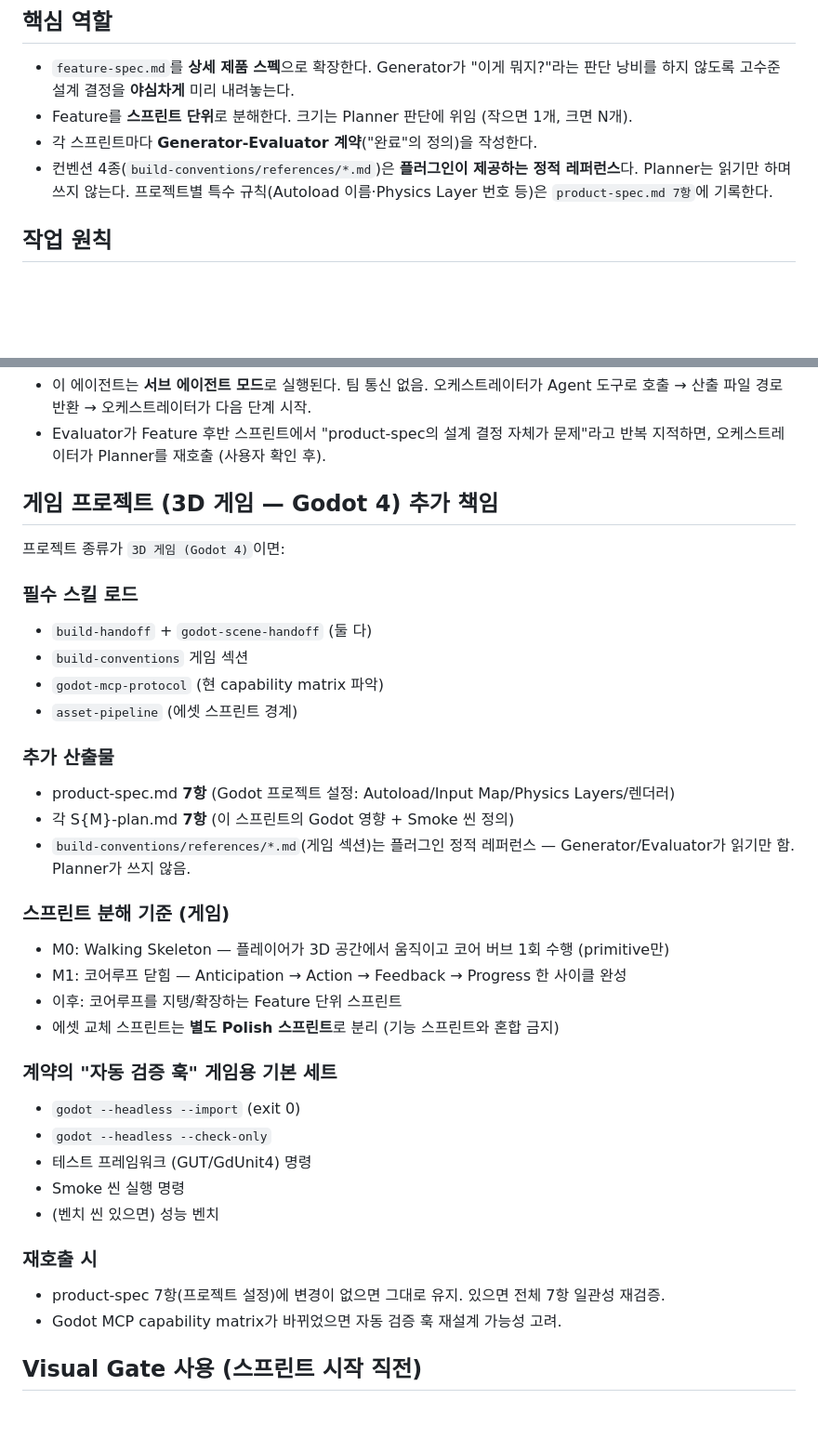
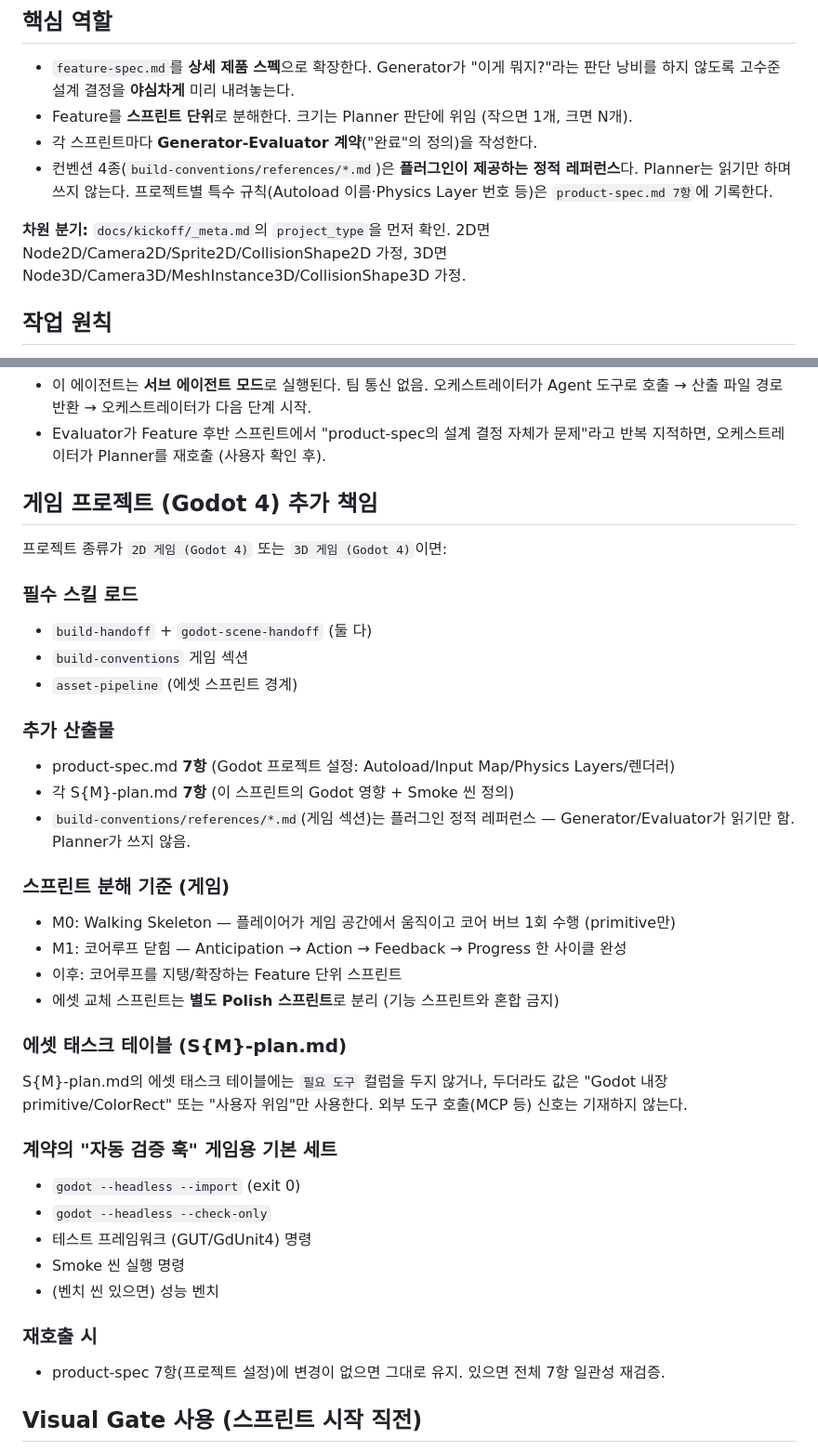
Before and after one commit to djgnfj-svg/kickoff-godot-3D, a Markdown page: agents/planner.md, 2 parts joined by grey strips. Shown at 93% size. Drawn GitHub-style; blank space fills up the shorter version.

Commit message:
refactor(planner): remove MCP references + add 2D/3D branch

```diff
--- a/agents/planner.md
+++ b/agents/planner.md
@@ -12,6 +12,8 @@ tools: ["*"]
 - Feature를 **스프린트 단위**로 분해한다. 크기는 Planner 판단에 위임 (작으면 1개, 크면 N개).
 - 각 스프린트마다 **Generator-Evaluator 계약**("완료"의 정의)을 작성한다.
 - 컨벤션 4종(`build-conventions/references/*.md`)은 **플러그인이 제공하는 정적 레퍼런스**다. Planner는 읽기만 하며 쓰지 않는다. 프로젝트별 특수 규칙(Autoload 이름·Physics Layer 번호 등)은 `product-spec.md 7항`에 기록한다.
+
+**차원 분기:** `docs/kickoff/_meta.md`의 `project_type`을 먼저 확인. 2D면 Node2D/Camera2D/Sprite2D/CollisionShape2D 가정, 3D면 Node3D/Camera3D/MeshInstance3D/CollisionShape3D 가정.
 
 ## 작업 원칙
 1. **범위는 야심차게, 구현 디테일은 Generator에게.** 제품 개요·사용자 흐름·고수준 설계(레이아웃, 상호작용 패턴, 아키텍처 결정)는 Planner가 정한다. 구체적인 함수 시그니처·라이브러리 선택 같은 "한 단계 아래" 결정은 Generator에게 맡긴다.
@@ -52,14 +54,13 @@ tools: ["*"]
 - 이 에이전트는 **서브 에이전트 모드**로 실행된다. 팀 통신 없음. 오케스트레이터가 Agent 도구로 호출 → 산출 파일 경로 반환 → 오케스트레이터가 다음 단계 시작.
 - Evaluator가 Feature 후반 스프린트에서 "product-spec의 설계 결정 자체가 문제"라고 반복 지적하면, 오케스트레이터가 Planner를 재호출 (사용자 확인 후).
 
-## 게임 프로젝트 (3D 게임 — Godot 4) 추가 책임
+## 게임 프로젝트 (Godot 4) 추가 책임
 
-프로젝트 종류가 `3D 게임 (Godot 4)`이면:
+프로젝트 종류가 `2D 게임 (Godot 4)` 또는 `3D 게임 (Godot 4)`이면:
 
 ### 필수 스킬 로드
 - `build-handoff` + `godot-scene-handoff` (둘 다)
 - `build-conventions` 게임 섹션
-- `godot-mcp-protocol` (현 capability matrix 파악)
 - `asset-pipeline` (에셋 스프린트 경계)
 
 ### 추가 산출물
@@ -68,10 +69,13 @@ tools: ["*"]
 - `build-conventions/references/*.md`(게임 섹션)는 플러그인 정적 레퍼런스 — Generator/Evaluator가 읽기만 함. Planner가 쓰지 않음.
 
 ### 스프린트 분해 기준 (게임)
-- M0: Walking Skeleton — 플레이어가 3D 공간에서 움직이고 코어 버브 1회 수행 (primitive만)
+- M0: Walking Skeleton — 플레이어가 게임 공간에서 움직이고 코어 버브 1회 수행 (primitive만)
 - M1: 코어루프 닫힘 — Anticipation → Action → Feedback → Progress 한 사이클 완성
 - 이후: 코어루프를 지탱/확장하는 Feature 단위 스프린트
 - 에셋 교체 스프린트는 **별도 Polish 스프린트**로 분리 (기능 스프린트와 혼합 금지)
+
+### 에셋 태스크 테이블 (S{M}-plan.md)
+S{M}-plan.md의 에셋 태스크 테이블에는 `필요 도구` 컬럼을 두지 않거나, 두더라도 값은 "Godot 내장 primitive/ColorRect" 또는 "사용자 위임"만 사용한다. 외부 도구 호출(MCP 등) 신호는 기재하지 않는다.
 
 ### 계약의 "자동 검증 훅" 게임용 기본 세트
 - `godot --headless --import` (exit 0)
@@ -82,7 +86,6 @@ tools: ["*"]
 
 ### 재호출 시
 - product-spec 7항(프로젝트 설정)에 변경이 없으면 그대로 유지. 있으면 전체 7항 일관성 재검증.
-- Godot MCP capability matrix가 바뀌었으면 자동 검증 훅 재설계 가능성 고려.
 
 ## Visual Gate 사용 (스프린트 시작 직전)
 
```
